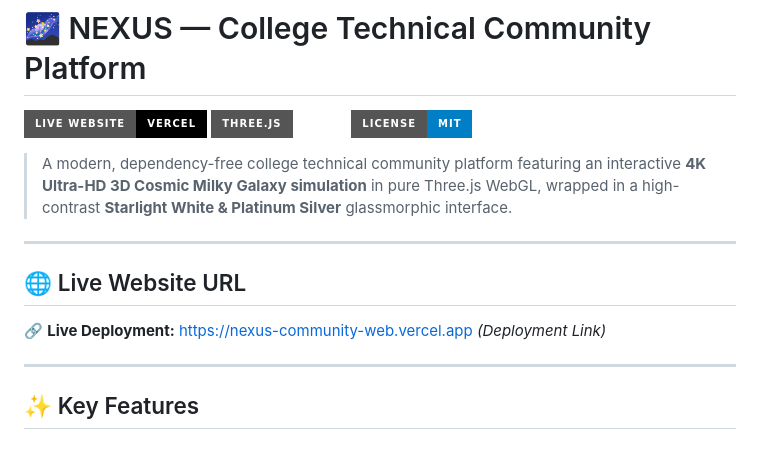
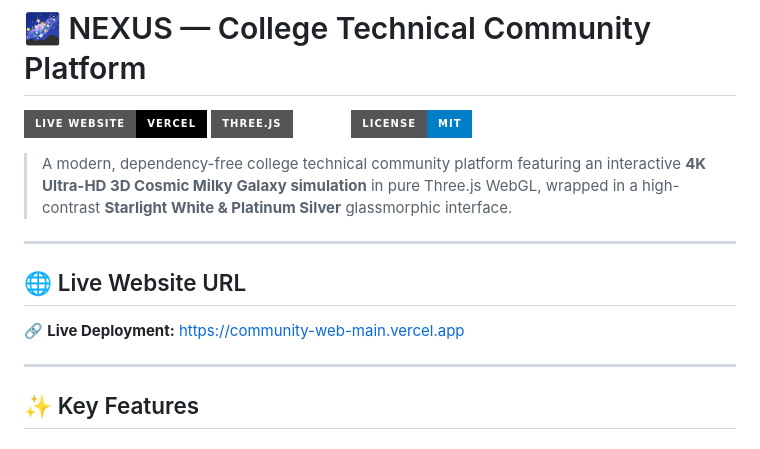
Before and after one commit to yashaswinim1176/Community, a Markdown page: README.md, the part around one of its changes. Rendered like a GitHub page; badges without logos.

Commit message:
docs: Update README.md with live Vercel deployment URL

```diff
--- a/README.md
+++ b/README.md
@@ -10,7 +10,7 @@
 
 ## 🌐 Live Website URL
 
-🔗 **Live Deployment:** [https://nexus-community-web.vercel.app](https://nexus-community-web.vercel.app) *(Deployment Link)*
+🔗 **Live Deployment:** [https://community-web-main.vercel.app](https://community-web-main.vercel.app)
 
 ---
 
```
Also changed, not shown: other parts of README.md (+1 -1 lines).
